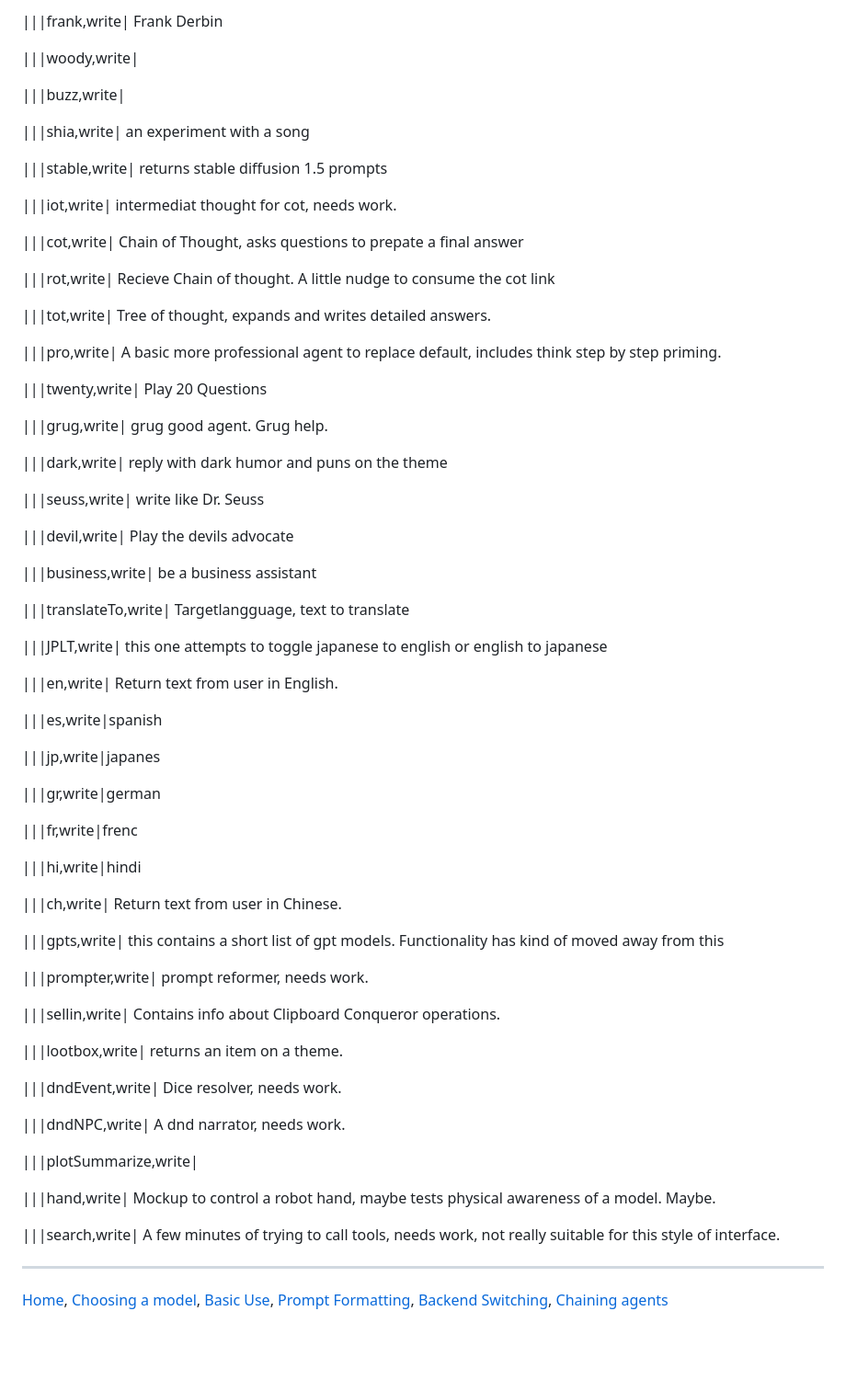
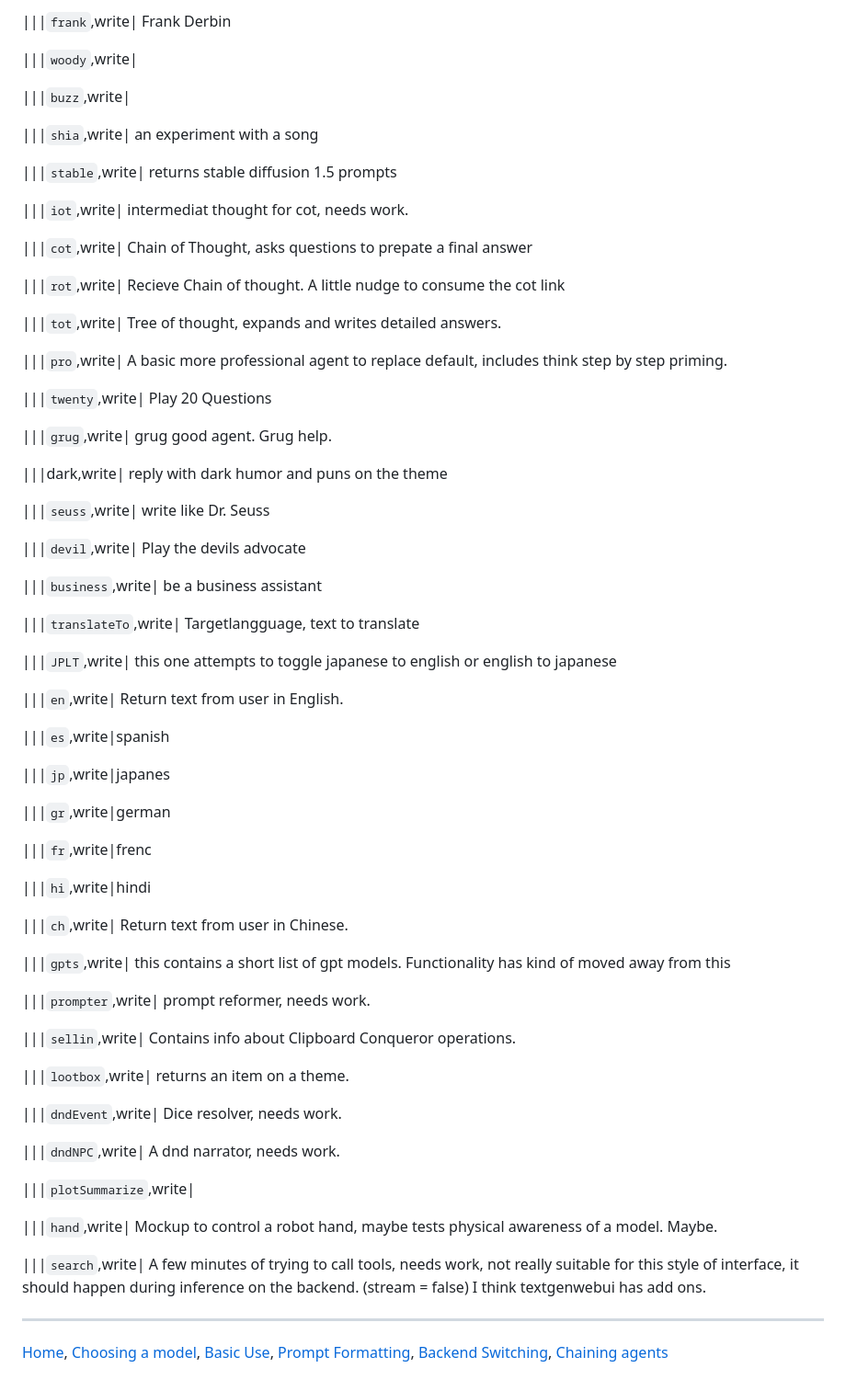
Before and after one commit to aseichter2007/ClipboardConqueror, a Markdown page: agents.md, the part around one of its changes. Shown at 92% size. GitHub-like rendering; blank space fills up the shorter version.

```diff
--- a/agents.md
+++ b/agents.md
@@ -107,71 +167,71 @@ Copy and paste the following lines to show the full prompt quickly.
 
-|||frank,write| Frank Derbin
+|||`frank`,write| Frank Derbin
 
-|||woody,write|
+|||`woody`,write|
 
-|||buzz,write|
+|||`buzz`,write|
 
-|||shia,write| an experiment with a song
+|||`shia`,write| an experiment with a song
 
-|||stable,write| returns stable diffusion 1.5 prompts
+|||`stable`,write| returns stable diffusion 1.5 prompts
 
-|||iot,write| intermediat thought for cot, needs work.
+|||`iot`,write| intermediat thought for cot, needs work.
 
-|||cot,write| Chain of Thought, asks questions to prepate a final answer
+|||`cot`,write| Chain of Thought, asks questions to prepate a final answer
 
-|||rot,write| Recieve Chain of thought. A little nudge to consume the cot link
+|||`rot`,write| Recieve Chain of thought. A little nudge to consume the cot link
 
-|||tot,write| Tree of thought, expands and writes detailed answers.
+|||`tot`,write| Tree of thought, expands and writes detailed answers.
 
-|||pro,write| A basic more professional agent to replace default, includes think step by step priming.
+|||`pro`,write| A basic more professional agent to replace default, includes think step by step priming.
 
-|||twenty,write| Play 20 Questions
+|||`twenty`,write| Play 20 Questions
 
-|||grug,write| grug good agent. Grug help.
+|||`grug`,write| grug good agent. Grug help.
 
 |||dark,write| reply with dark humor and puns on the theme
 
-|||seuss,write| write like Dr. Seuss
+|||`seuss`,write| write like Dr. Seuss
 
-|||devil,write| Play the devils advocate
+|||`devil`,write| Play the devils advocate
 
-|||business,write| be a business assistant
+|||`business`,write| be a business assistant
 
-|||translateTo,write| Targetlangguage, text to translate
+|||`translateTo`,write| Targetlangguage, text to translate
 
-|||JPLT,write| this one attempts to toggle japanese to english or english to japanese
+|||`JPLT`,write| this one attempts to toggle japanese to english or english to japanese
 
-|||en,write| Return text from user in English.
+|||`en`,write| Return text from user in English.
 
-|||es,write|spanish
+|||`es`,write|spanish
 
-|||jp,write|japanes
+|||`jp`,write|japanes
 
-|||gr,write|german
+|||`gr`,write|german
 
-|||fr,write|frenc
+|||`fr`,write|frenc
 
-|||hi,write|hindi
+|||`hi`,write|hindi
 
-|||ch,write| Return text from user in Chinese.
+|||`ch`,write| Return text from user in Chinese.
 
-|||gpts,write| this contains a short list of gpt models. Functionality has kind of moved away from this
+|||`gpts`,write| this contains a short list of gpt models. Functionality has kind of moved away from this
 
-|||prompter,write| prompt reformer, needs work.
+|||`prompter`,write| prompt reformer, needs work.
 
-|||sellin,write| Contains info about Clipboard Conqueror operations.
+|||`sellin`,write| Contains info about Clipboard Conqueror operations.
 
-|||lootbox,write| returns an item on a theme.
+|||`lootbox`,write| returns an item on a theme.
 
-|||dndEvent,write| Dice resolver, needs work.
+|||`dndEvent`,write| Dice resolver, needs work.
 
-|||dndNPC,write| A dnd narrator, needs work.
+|||`dndNPC`,write| A dnd narrator, needs work.
 
-|||plotSummarize,write|
+|||`plotSummarize`,write|
 
-|||hand,write| Mockup to control a robot hand, maybe tests physical awareness of a model. Maybe.
+|||`hand`,write| Mockup to control a robot hand, maybe tests physical awareness of a model. Maybe.
 
-|||search,write| A few minutes of trying to call tools, needs work, not really suitable for this style of interface.
+|||`search`,write| A few minutes of trying to call tools, needs work, not really suitable for this style of interface, it should happen during inference on the backend. (stream = false)  I think textgenwebui has add ons.
 
  _______
 
```
Also changed, not shown: other parts of agents.md (+104 -44 lines), readme.md (+2 -2 lines).
